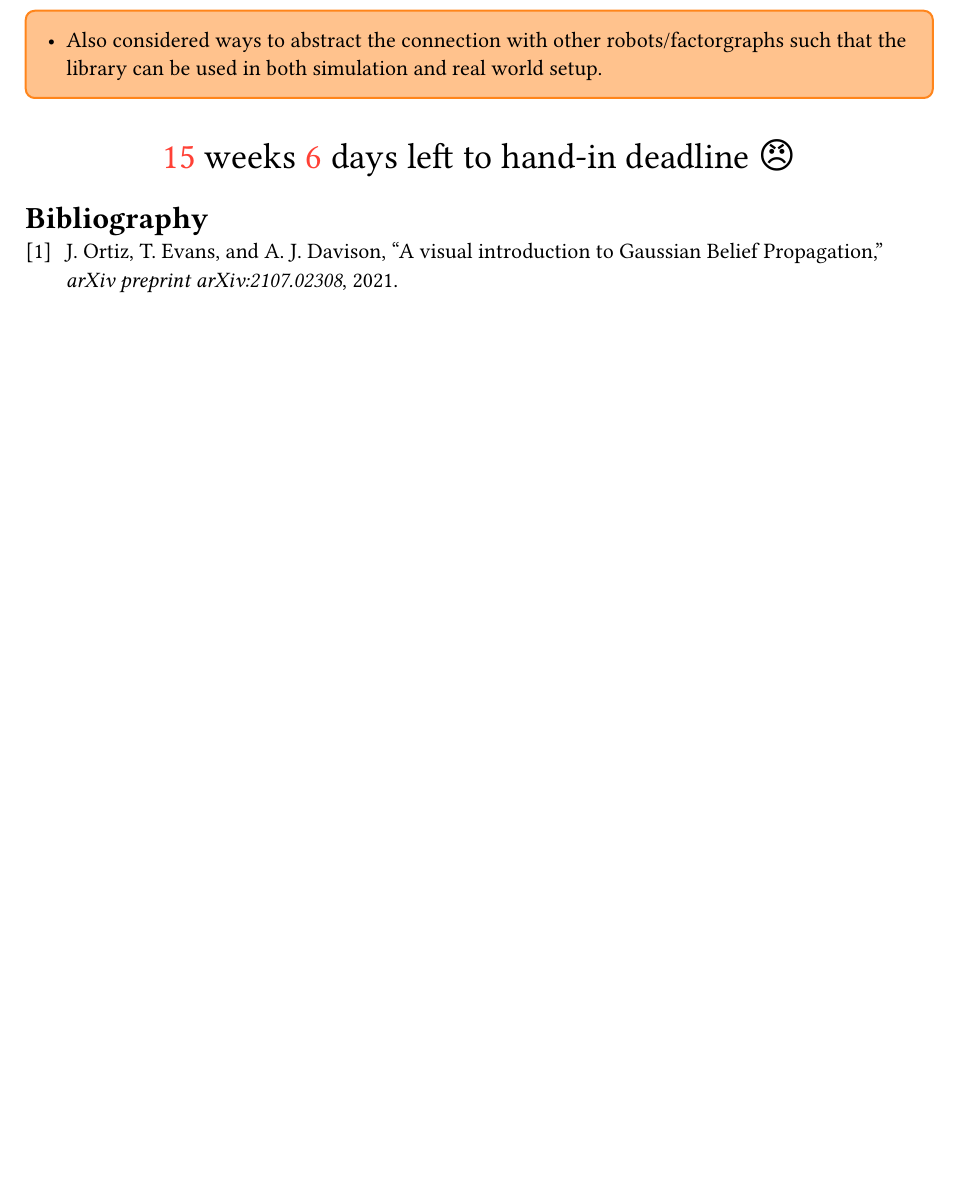
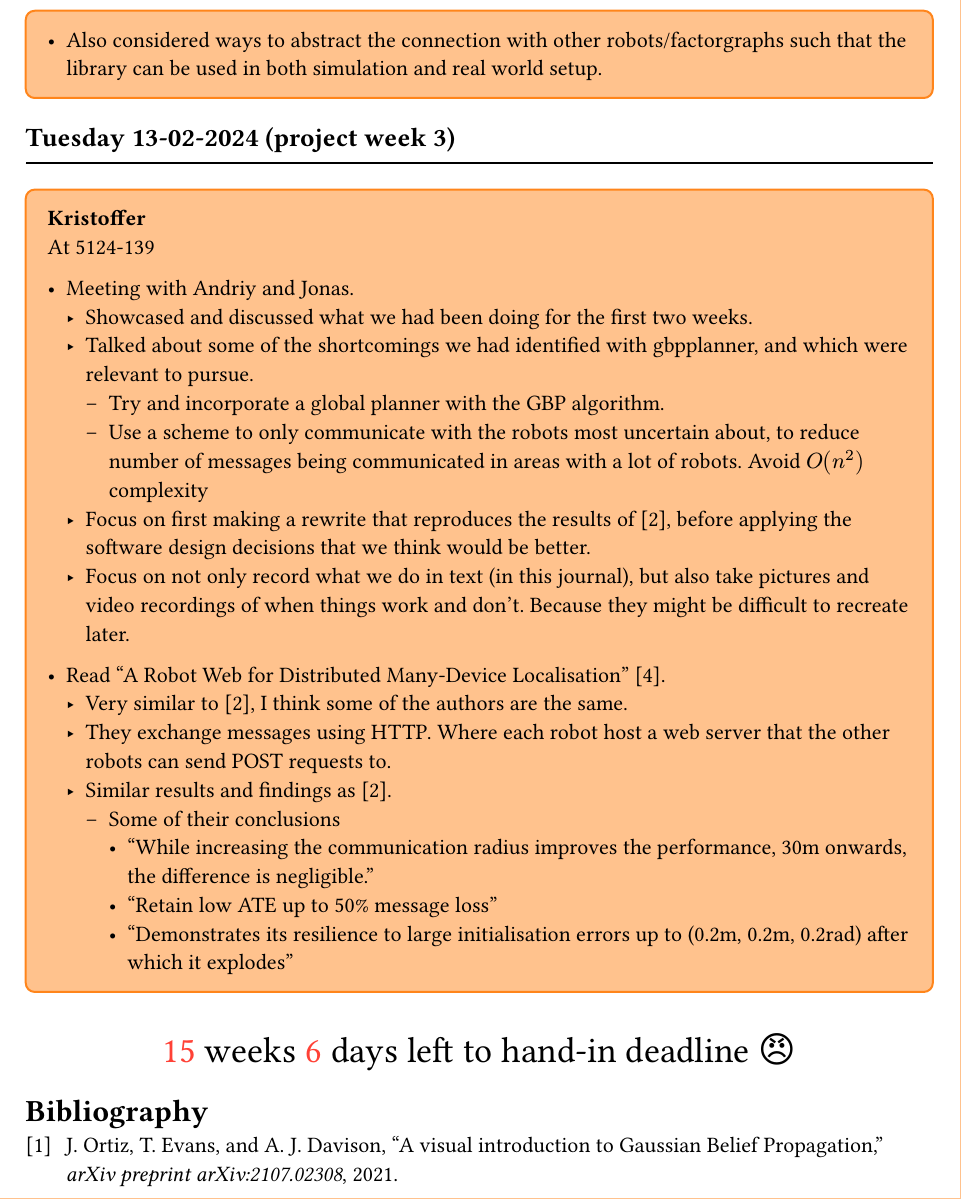
Before and after one commit to AU-Master-Thesis/thesis, a Typst document (journal/main.typ): part of page 6 of 6 before the commit and part of page 6 of 7 after it, cut so that both start at the same text, the shorter picture padded with empty space. Compiled offline with Typst 0.15.

Commit message:
feat(journal): add entry for 13-02-24

```diff
--- a/journal/main.typ
+++ b/journal/main.typ
@@ -322,6 +325,40 @@ From Home \
   such that the library can be used in both simulation and real world setup.
 ]
 
+#day(datetime(day: 13, month: 02, year: 2024))
+
+#kristoffer[
+  At 5124-139
+
+  - Meeting with Andriy and Jonas.
+    - Showcased and discussed what we had been doing for the first two weeks.
+    - Talked about some of the shortcomings we had identified with gbpplanner, and
+      which were relevant to pursue.
+      - Try and incorporate a global planner with the GBP algorithm.
+      - Use a scheme to only communicate with the robots most uncertain about, to reduce
+        number of messages being communicated in areas with a lot of robots. Avoid $O(n^2)$ complexity
+    - Focus on first making a rewrite that reproduces the results of @gbpplanner,
+      before applying the software design decisions that we think would be better.
+    - Focus on not only record what we do in text (in this journal), but also take
+      pictures and video recordings of when things work and don't. Because they might
+      be difficult to recreate later.
+
+  - Read "A Robot Web for Distributed Many-Device Localisation" @robotweb.
+    - Very similar to @gbpplanner, I think some of the authors are the same.
+    - They exchange messages using HTTP. Where each robot host a web server that the
+      other robots can send POST requests to.
+    - Similar results and findings as @gbpplanner.
+      - Some of their conclusions
+        - "While increasing the communication radius improves the performance, 30m
+          onwards, the difference is negligible."
+        - "Retain low ATE up to 50% message loss"
+        - "Demonstrates its resilience to large initialisation errors up to (0.2m, 0.2m,
+          0.2rad) after which it explodes"
+    // - Robust factors
+]
+
+// #acr("GBP")
+
 #deadline-countdown()
 
 #bibliography(
```
Also changed, not shown: journal/main.typ (3 more changed lines).
